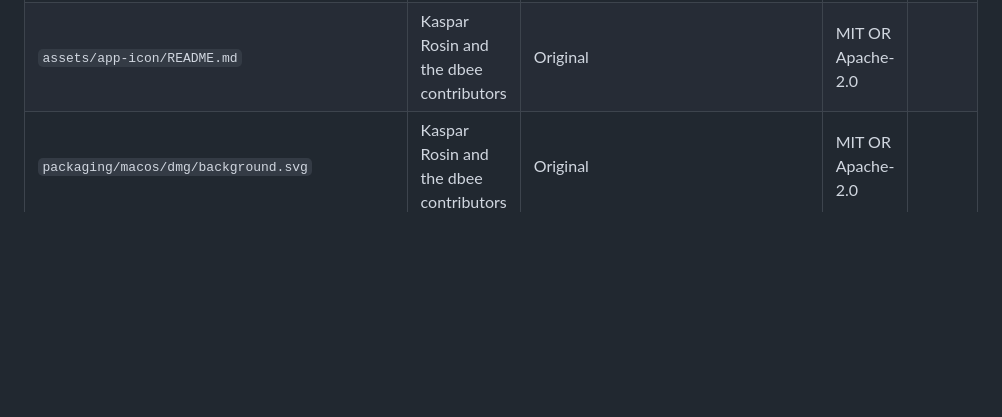
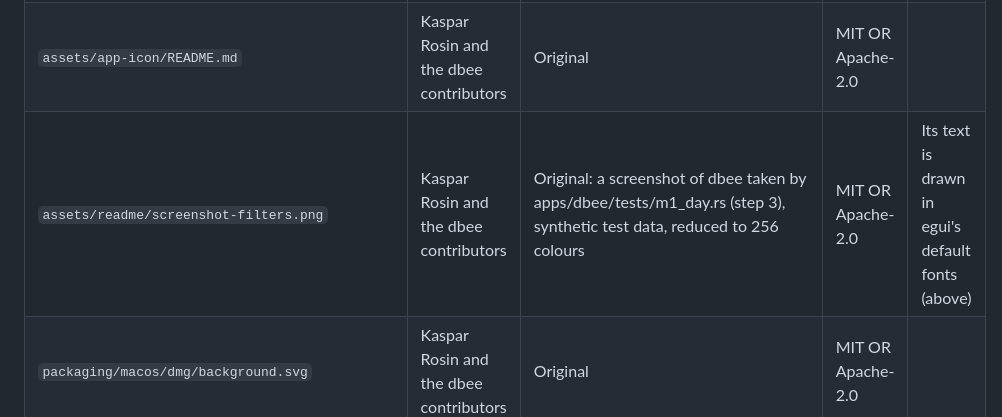
Before and after one commit to KasparRosin/dbee, a Markdown page: ATTRIBUTION.md, the part around the change. GitHub-like rendering; blank space fills up the shorter version.

```diff
--- a/ATTRIBUTION.md
+++ b/ATTRIBUTION.md
@@ -45,5 +45,6 @@ Their licence texts ship with the binaries from the first release on ([docs/rele
 | `assets/app-icon/hicolor/scalable/apps/dev.rosin.dbee.svg` | Kaspar Rosin and the dbee contributors | Original | MIT OR Apache-2.0 | |
 | `assets/app-icon/LICENSE.txt` | Kaspar Rosin and the dbee contributors | Original | MIT OR Apache-2.0 | |
 | `assets/app-icon/README.md` | Kaspar Rosin and the dbee contributors | Original | MIT OR Apache-2.0 | |
+| `assets/readme/screenshot-filters.png` | Kaspar Rosin and the dbee contributors | Original: a screenshot of dbee taken by apps/dbee/tests/m1_day.rs (step 3), synthetic test data, reduced to 256 colours | MIT OR Apache-2.0 | Its text is drawn in egui's default fonts (above) |
 | `packaging/macos/dmg/background.svg` | Kaspar Rosin and the dbee contributors | Original | MIT OR Apache-2.0 | |
 | `packaging/macos/dmg/background.tiff` | Kaspar Rosin and the dbee contributors | Generated from packaging/macos/dmg/background.svg by packaging/macos/dmg/generate.py | MIT OR Apache-2.0 | |
```
Also changed, not shown: README.md (+53 -50 lines), assets/readme/screenshot-filters.png (added).
